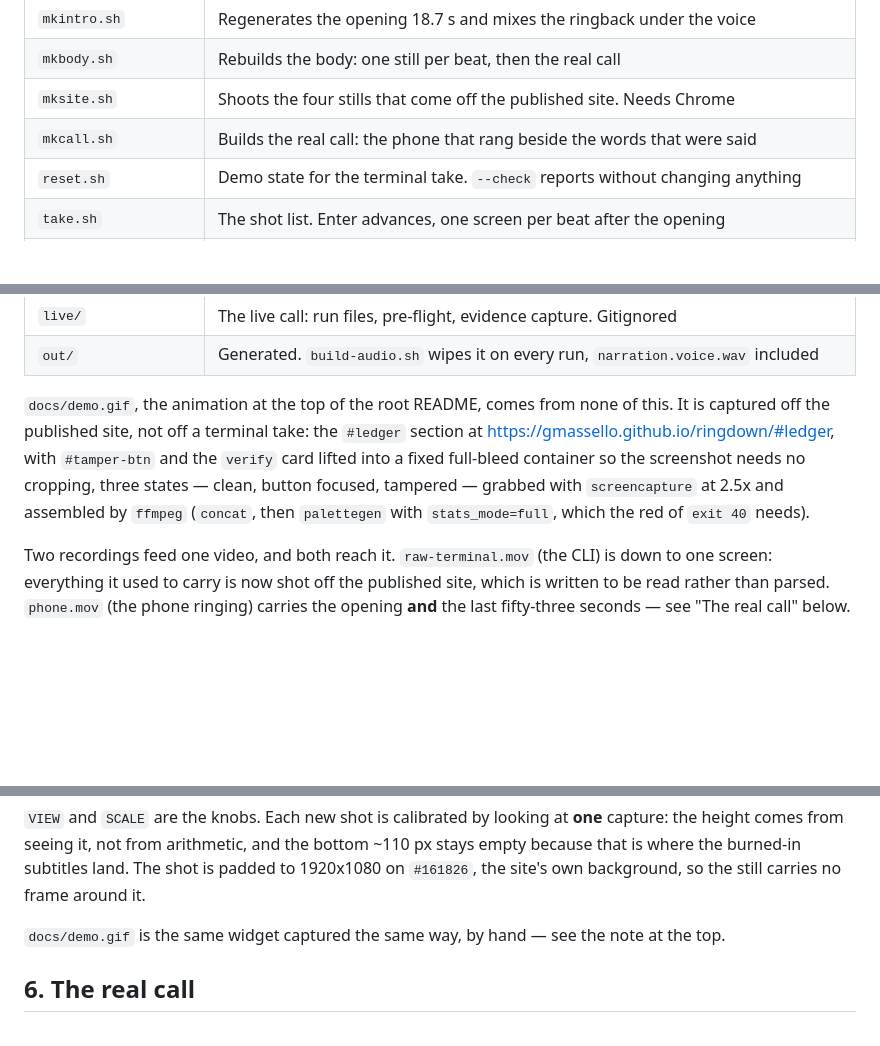
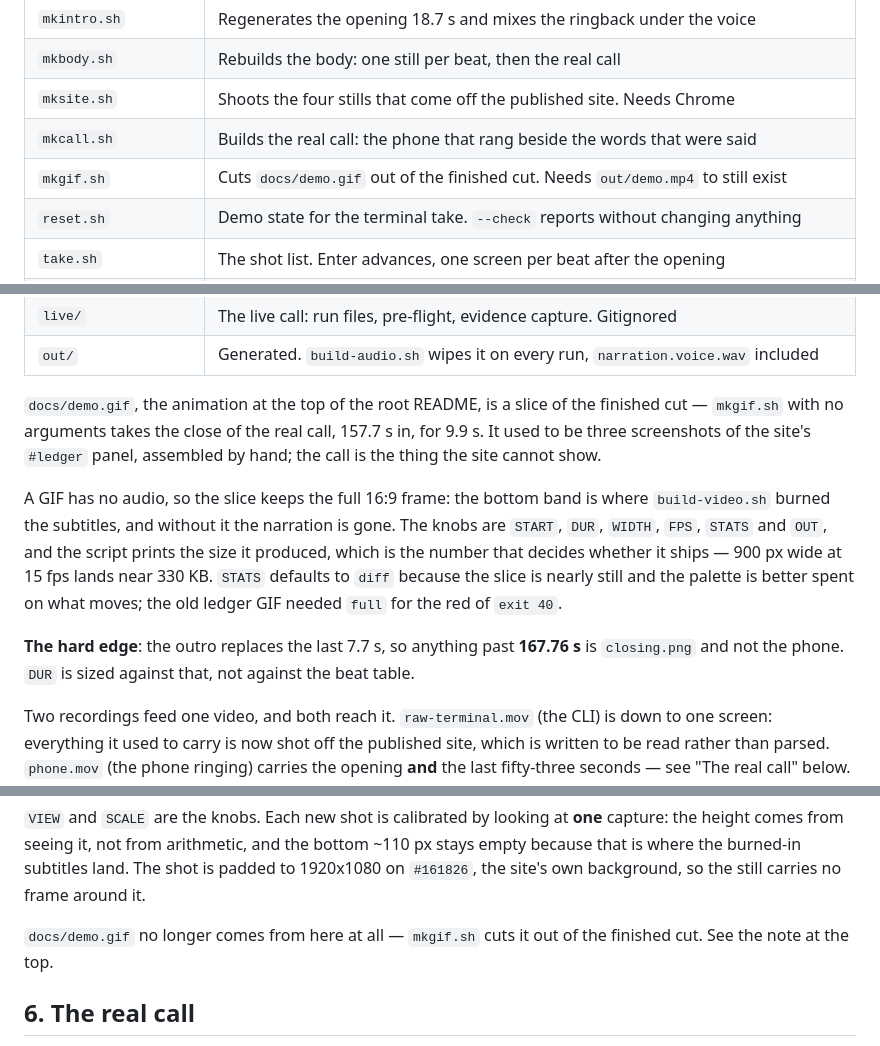
Before and after one commit to gmassello/ringdown, a Markdown page: video/README.md, 3 parts joined by grey strips. Rendered like a GitHub page; blank space fills up the shorter version.

Commit message:
gif-readme

```diff
--- a/video/README.md
+++ b/video/README.md
@@ -11,6 +11,7 @@ live in `~/.claude/skills/personal-record-video/scripts/`.
 | `mkbody.sh` | Rebuilds the body: one still per beat, then the real call |
 | `mksite.sh` | Shoots the four stills that come off the published site. Needs Chrome |
 | `mkcall.sh` | Builds the real call: the phone that rang beside the words that were said |
+| `mkgif.sh` | Cuts `docs/demo.gif` out of the finished cut. Needs `out/demo.mp4` to still exist |
 | `reset.sh` | Demo state for the terminal take. `--check` reports without changing anything |
 | `take.sh` | The shot list. Enter advances, one screen per beat after the opening |
 | `slide.png` | The opening card. No longer in the video — `mkintro.sh` replaced it. Poster and thumbnail |
@@ -24,12 +25,20 @@ live in `~/.claude/skills/personal-record-video/scripts/`.
 | `live/` | The live call: run files, pre-flight, evidence capture. Gitignored |
 | `out/` | Generated. `build-audio.sh` wipes it on every run, `narration.voice.wav` included |
 
-`docs/demo.gif`, the animation at the top of the root README, comes from none of this. It is
-captured off the published site, not off a terminal take: the `#ledger` section at
-<https://gmassello.github.io/ringdown/#ledger>, with `#tamper-btn` and the `verify` card lifted
-into a fixed full-bleed container so the screenshot needs no cropping, three states — clean,
-button focused, tampered — grabbed with `screencapture` at 2.5x and assembled by `ffmpeg`
-(`concat`, then `palettegen` with `stats_mode=full`, which the red of `exit 40` needs).
+`docs/demo.gif`, the animation at the top of the root README, is a slice of the finished cut —
+`mkgif.sh` with no arguments takes the close of the real call, 157.7 s in, for 9.9 s. It used to be
+three screenshots of the site's `#ledger` panel, assembled by hand; the call is the thing the site
+cannot show.
+
+A GIF has no audio, so the slice keeps the full 16:9 frame: the bottom band is where
+`build-video.sh` burned the subtitles, and without it the narration is gone. The knobs are
+`START`, `DUR`, `WIDTH`, `FPS`, `STATS` and `OUT`, and the script prints the size it produced,
+which is the number that decides whether it ships — 900 px wide at 15 fps lands near 330 KB.
+`STATS` defaults to `diff` because the slice is nearly still and the palette is better spent on
+what moves; the old ledger GIF needed `full` for the red of `exit 40`.
+
+**The hard edge**: the outro replaces the last 7.7 s, so anything past **167.76 s** is
+`closing.png` and not the phone. `DUR` is sized against that, not against the beat table.
 
 Two recordings feed one video, and both reach it. `raw-terminal.mov` (the CLI) is down to one
 screen: everything it used to carry is now shot off the published site, which is written to be
@@ -180,7 +189,8 @@ height comes from seeing it, not from arithmetic, and the bottom ~110 px stays e
 is where the burned-in subtitles land. The shot is padded to 1920x1080 on `#161826`, the site's
 own background, so the still carries no frame around it.
 
-`docs/demo.gif` is the same widget captured the same way, by hand — see the note at the top.
+`docs/demo.gif` no longer comes from here at all — `mkgif.sh` cuts it out of the finished cut.
+See the note at the top.
 
 ## 6. The real call
 
```
Also changed, not shown: CHANGELOG.md (+12 -0 lines), README.md (+7 -5 lines), docs/demo.gif, 1 other file.
